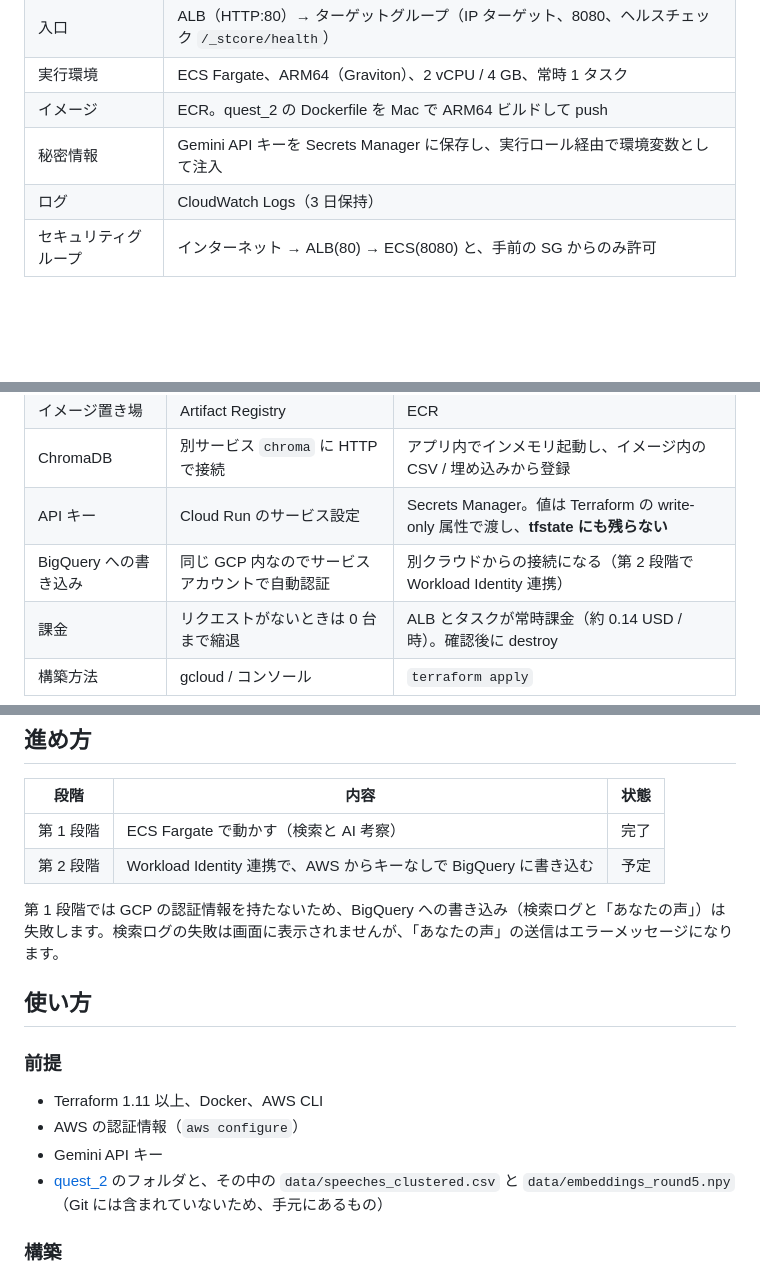
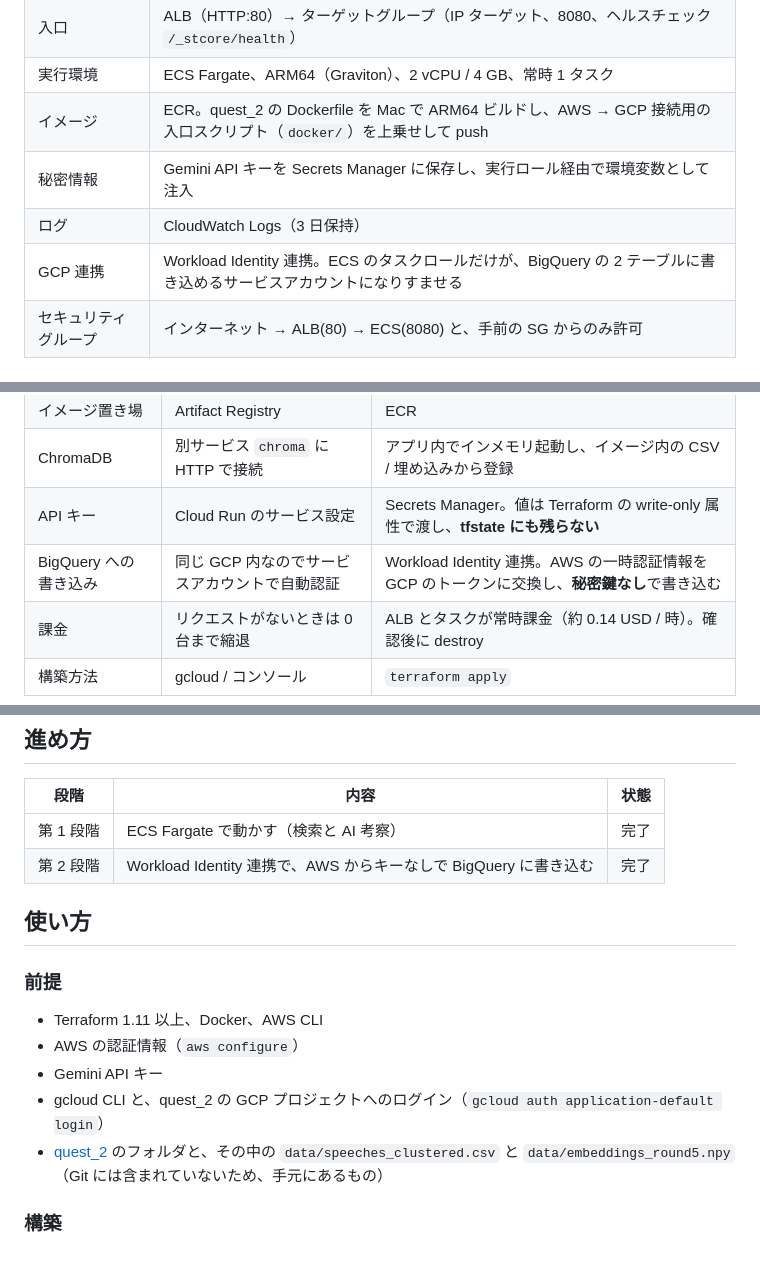
Before and after one commit to takeoka96/terraform-aws-dei-rag-app, a Markdown page: README.md, 3 parts joined by grey strips. Drawn GitHub-style; blank space fills up the shorter version.

```diff
--- a/README.md
+++ b/README.md
@@ -43,9 +48,10 @@ flowchart LR
 | ネットワーク | VPC、パブリックサブネット 2（1a・1c）、IGW。NAT ゲートウェイなし |
 | 入口 | ALB（HTTP:80）→ ターゲットグループ（IP ターゲット、8080、ヘルスチェック `/_stcore/health`） |
 | 実行環境 | ECS Fargate、ARM64（Graviton）、2 vCPU / 4 GB、常時 1 タスク |
-| イメージ | ECR。quest_2 の Dockerfile を Mac で ARM64 ビルドして push |
+| イメージ | ECR。quest_2 の Dockerfile を Mac で ARM64 ビルドし、AWS → GCP 接続用の入口スクリプト（`docker/`）を上乗せして push |
 | 秘密情報 | Gemini API キーを Secrets Manager に保存し、実行ロール経由で環境変数として注入 |
 | ログ | CloudWatch Logs（3 日保持） |
+| GCP 連携 | Workload Identity 連携。ECS のタスクロールだけが、BigQuery の 2 テーブルに書き込めるサービスアカウントになりすませる |
 | セキュリティグループ | インターネット → ALB(80) → ECS(8080) と、手前の SG からのみ許可 |
 
 ## 動作確認（第 1 段階）
@@ -80,7 +124,7 @@ Fargate のタスクは IP（VPC 10.1.0.0/16 内）でターゲットグルー
 | イメージ置き場 | Artifact Registry | ECR |
 | ChromaDB | 別サービス `chroma` に HTTP で接続 | アプリ内でインメモリ起動し、イメージ内の CSV / 埋め込みから登録 |
 | API キー | Cloud Run のサービス設定 | Secrets Manager。値は Terraform の write-only 属性で渡し、**tfstate にも残らない** |
-| BigQuery への書き込み | 同じ GCP 内なのでサービスアカウントで自動認証 | 別クラウドからの接続になる（第 2 段階で Workload Identity 連携） |
+| BigQuery への書き込み | 同じ GCP 内なのでサービスアカウントで自動認証 | Workload Identity 連携。AWS の一時認証情報を GCP のトークンに交換し、**秘密鍵なし**で書き込む |
 | 課金 | リクエストがないときは 0 台まで縮退 | ALB とタスクが常時課金（約 0.14 USD / 時）。確認後に destroy |
 | 構築方法 | gcloud / コンソール | `terraform apply` |
 
@@ -95,9 +139,7 @@ Cloud Run 版は ChromaDB を別サービスに分けているが、AWS 版で
 | 段階 | 内容 | 状態 |
 |---|---|---|
 | 第 1 段階 | ECS Fargate で動かす（検索と AI 考察） | 完了 |
-| 第 2 段階 | Workload Identity 連携で、AWS からキーなしで BigQuery に書き込む | 予定 |
-
-第 1 段階では GCP の認証情報を持たないため、BigQuery への書き込み（検索ログと「あなたの声」）は失敗します。検索ログの失敗は画面に表示されませんが、「あなたの声」の送信はエラーメッセージになります。
+| 第 2 段階 | Workload Identity 連携で、AWS からキーなしで BigQuery に書き込む | 完了 |
 
 ## 使い方
 
@@ -106,6 +148,7 @@ Cloud Run 版は ChromaDB を別サービスに分けているが、AWS 版で
 - Terraform 1.11 以上、Docker、AWS CLI
 - AWS の認証情報（`aws configure`）
 - Gemini API キー
+- gcloud CLI と、quest_2 の GCP プロジェクトへのログイン（`gcloud auth application-default login`）
 - [quest_2](https://github.com/takeoka96/quest_2) のフォルダと、その中の `data/speeches_clustered.csv` と `data/embeddings_round5.npy`（Git には含まれていないため、手元にあるもの）
 
 ### 構築
```
Also changed, not shown: other parts of README.md (+56 -6 lines), docs/images/aws-bq-written.png (added), docs/images/aws-voice-success.png (added).
